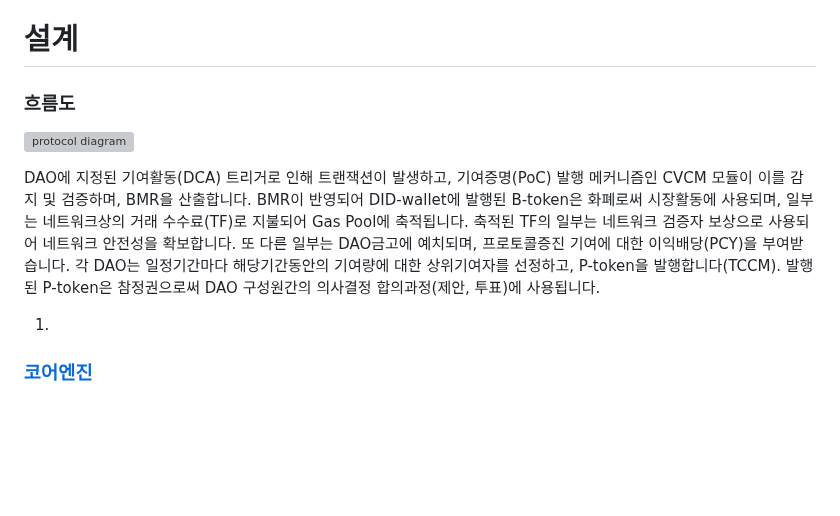
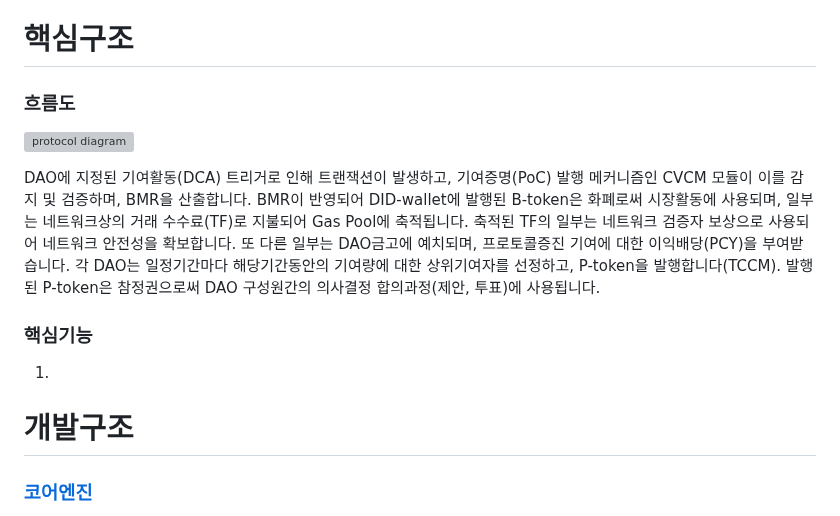
Before and after one commit to baekya-protocol/baekya-protocol, a Markdown page: docs/protocol_overview_kr.md, the part around one of its changes. Rendered like a GitHub page; blank space fills up the shorter version; grey boxes are pictures that could not be loaded.

```diff
--- a/docs/protocol_overview_kr.md
+++ b/docs/protocol_overview_kr.md
@@ -26,7 +26,7 @@
 2. 구성원의 기여활동으로 산출된 화폐 발행량을 "기여에 대한 지속적인 생존권보장"으로써 시간당 발행량으로 환산하여 연금제도를 대체합니다.
 3. 일정기간동안의 공동체 상위 기여자에게 참정토큰을 분배하여 "공동체 기여자가 곧 공동체 의사결정 참여자"라는 합리적인 사회계약을 구축합니다.
 
-# 설계
+# 핵심구조
 
 ### 흐름도
 
@@ -34,7 +34,15 @@
 
 DAO에 지정된 기여활동(DCA) 트리거로 인해 트랜잭션이 발생하고, 기여증명(PoC) 발행 메커니즘인 CVCM 모듈이 이를 감지 및 검증하며, BMR을 산출합니다. BMR이 반영되어 DID-wallet에 발행된 B-token은 화폐로써 시장활동에 사용되며, 일부는 네트워크상의 거래 수수료(TF)로 지불되어 Gas Pool에 축적됩니다. 축적된 TF의 일부는 네트워크 검증자 보상으로 사용되어 네트워크 안전성을 확보합니다. 또 다른 일부는 DAO금고에 예치되며, 프로토콜증진 기여에 대한 이익배당(PCY)을 부여받습니다. 각 DAO는 일정기간마다 해당기간동안의 기여량에 대한 상위기여자를 선정하고, P-token을 발행합니다(TCCM). 발행된 P-token은 참정권으로써 DAO 구성원간의 의사결정 합의과정(제안, 투표)에 사용됩니다.
 
+### 핵심기능
+
 1.
+
+
+
+
+
+# 개발구조
 
 ### [코어엔진](https://github.com/baekya-protocol/baekya-protocol/blob/main/core/README.md)
 
```
Also changed, not shown: other parts of docs/protocol_overview_kr.md (+1 -1 lines).
